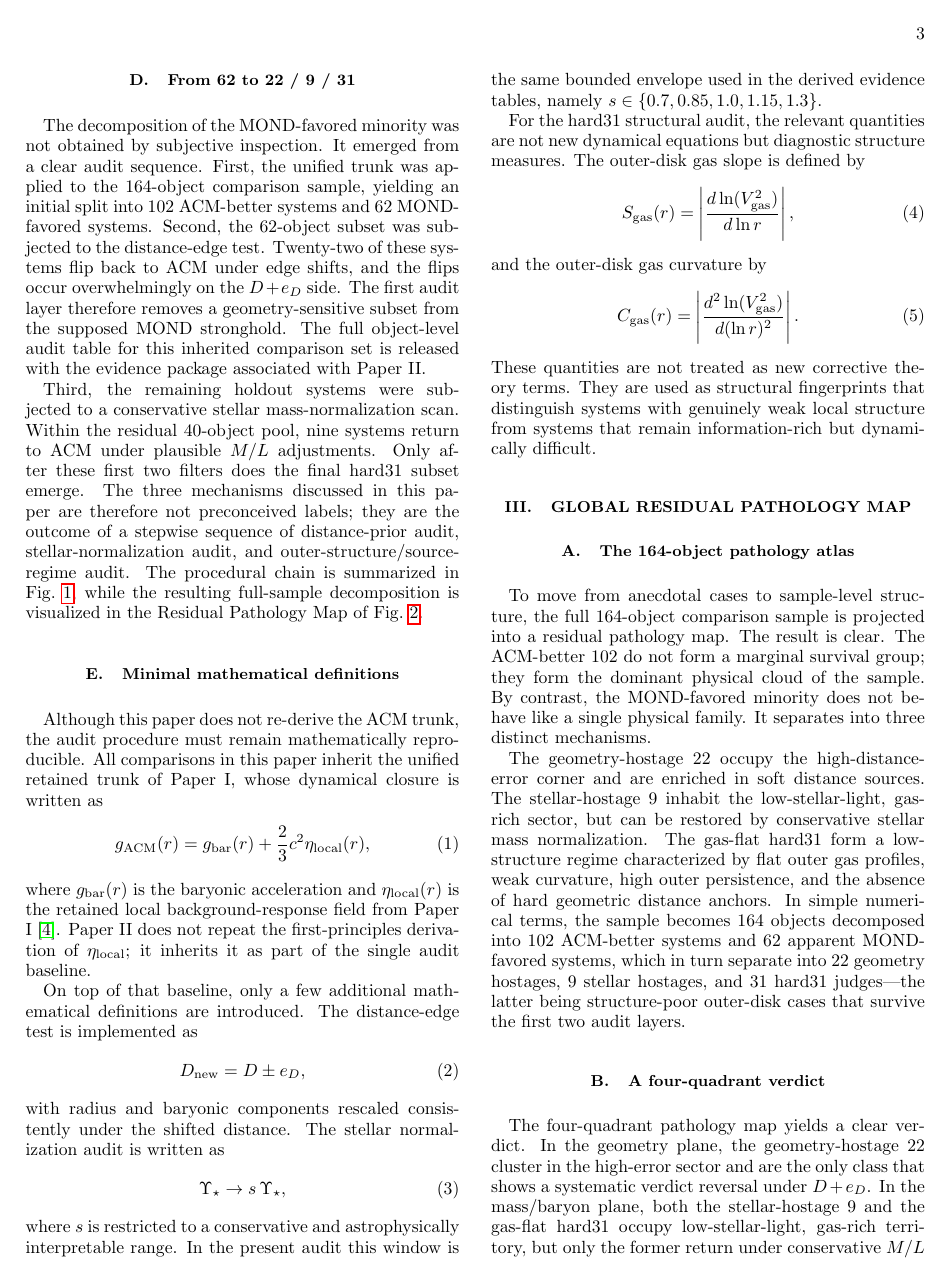
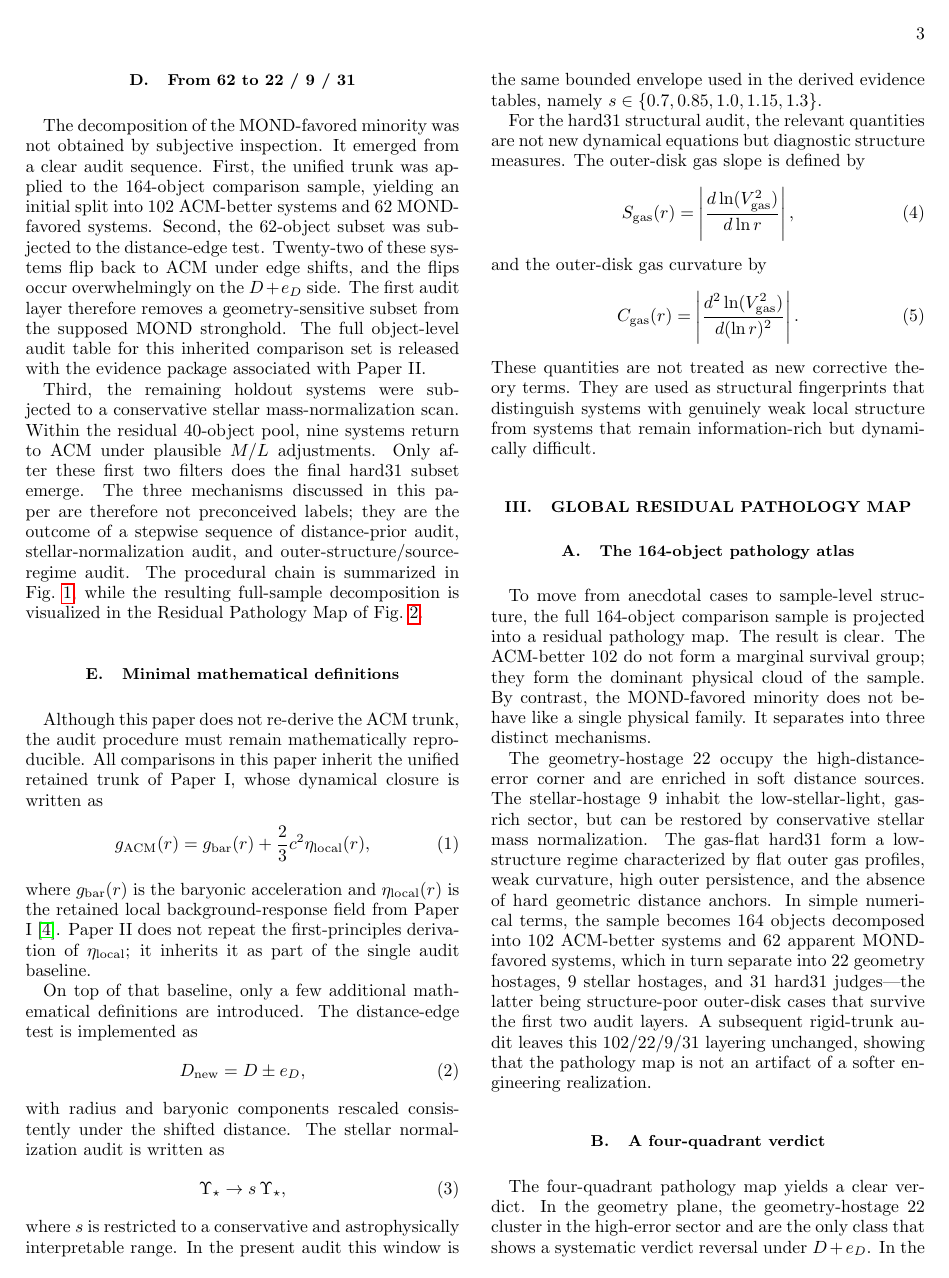
Before and after one commit to lesleyliuhaitao-ctrl/galaxy-audit-system, a LaTeX paper (paper/main.tex): page 3 of 10. Compiled offline with pdfLaTeX.

Commit message:
Sync Paper II public paper bundle to rigid baseline

```diff
--- a/paper/main.tex
+++ b/paper/main.tex
@@ -1,9 +1,21 @@
-\documentclass[aps,prd,twocolumn,superscriptaddress,longbibliography,nofootinbib,floatfix]{revtex4-2}
+\documentclass[aps,prd,twocolumn,superscriptaddress,longbibliography,nofootinbib,floatfix,10pt]{revtex4-2}
 
 \usepackage{amsmath,amssymb}
 \usepackage{graphicx}
 \usepackage{booktabs}
+\makeatletter
+\let\ACM@PackageWarning\PackageWarning
+\def\PackageWarning#1#2{%
+  \def\ACM@warnpkg{#1}%
+  \def\ACM@namerefpkg{nameref}%
+  \ifx\ACM@warnpkg\ACM@namerefpkg
+  \else
+    \ACM@PackageWarning{#1}{#2}%
+  \fi
+}
 \usepackage{hyperref}
+\let\PackageWarning\ACM@PackageWarning
+\makeatother
 \usepackage{iftex}
 \usepackage{xcolor}
 \usepackage{tikz}
@@ -325,7 +337,10 @@ absence of hard geometric distance anchors. In simple numerical terms, the
 sample becomes 164 objects decomposed into 102 ACM-better systems and 62
 apparent MOND-favored systems, which in turn separate into 22 geometry
 hostages, 9 stellar hostages, and 31 hard31 judges---the latter being
-structure-poor outer-disk cases that survive the first two audit layers.
+structure-poor outer-disk cases that survive the first two audit layers. A
+subsequent rigid-trunk audit leaves this 102/22/9/31 layering unchanged,
+showing that the pathology map is not an artifact of a softer engineering
+realization.
 
 \begin{figure*}[!t]
 \centering
```
Also changed, not shown: paper/EVIDENCE_INDEX.md (+1 -0 lines), paper/main.pdf.
